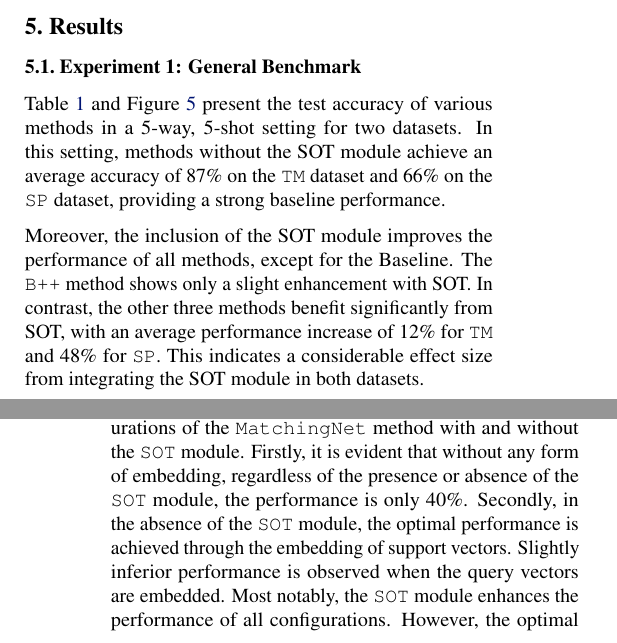
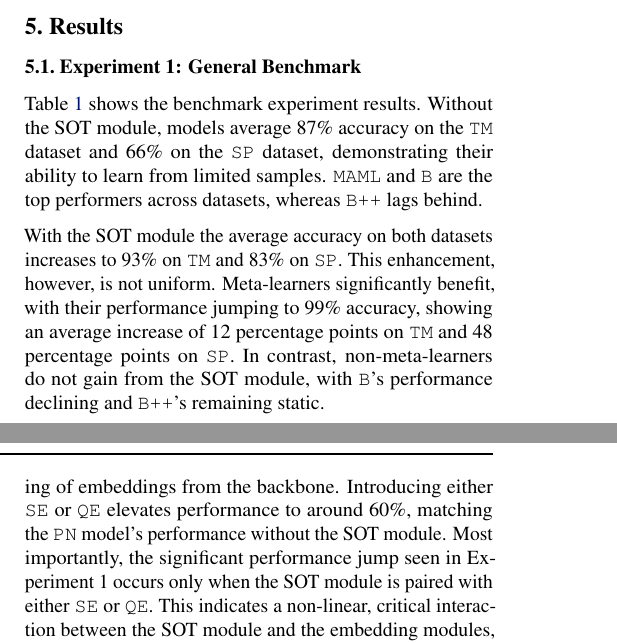
Before and after one commit to mikasenghaas/few-shot-benchmark, a LaTeX paper (report/main.tex, which reads report/sections/results.tex): two parts of the columns of pages 3 and 4 of 6, joined at a grey line, cut so that both start at the same text. Compiled offline with pdfLaTeX.

Commit message:
feat(report) updated results section

```diff
--- a/report/sections/results.tex
+++ b/report/sections/results.tex
@@ -3,6 +3,6 @@
 
 \subsection{Experiment 1: General Benchmark}
 
-Table \ref{tab:tuned-benchmark} and Figure \ref{fig:benchmark-perf} present the test accuracy of various methods in a 5-way, 5-shot setting for two datasets. In this setting, methods without the SOT module achieve an average accuracy of 87\% on the \texttt{TM} dataset and 66\% on the \texttt{SP} dataset, providing a strong baseline performance.
+Table \ref{tab:tuned-benchmark} shows the benchmark experiment results. Without the SOT module, models average 87\% accuracy on the \texttt{TM} dataset and 66\% on the \texttt{SP} dataset, demonstrating their ability to learn from limited samples. \texttt{MAML} and \texttt{B} are the top performers across datasets, whereas \texttt{B++} lags behind.
 
-Moreover, the inclusion of the SOT module improves the performance of all methods, except for the Baseline. The \texttt{B++} method shows only a slight enhancement with SOT. In contrast, the other three methods benefit significantly from SOT, with an average performance increase of 12\% for \texttt{TM} and 48\% for \texttt{SP}. This indicates a considerable effect size from integrating the SOT module in both datasets.
+With the SOT module the average accuracy on both datasets increases to 93\% on \texttt{TM} and 83\% on \texttt{SP}. This enhancement, however, is not uniform. Meta-learners significantly benefit, with their performance jumping to 99\% accuracy, showing an average increase of 12 percentage points on \texttt{TM} and 48 percentage points on \texttt{SP}. In contrast, non-meta-learners do not gain from the SOT module, with \texttt{B}'s performance declining and \texttt{B++}'s remaining static.
@@ -28,11 +32,6 @@ In Figure \ref{fig:sot-interaction-scatter}, we illustrate the performance of va
-configurations of the \texttt{MatchingNet} method with and without the \texttt{SOT}
-module. Firstly, it is evident that without any form of embedding, regardless of the presence or
-absence of the \texttt{SOT} module, the performance is only 40\%. Secondly, in the absence of the
-\texttt{SOT} module, the optimal performance is achieved through the embedding of support vectors.
-Slightly inferior performance is observed when the query vectors are embedded.
-Most notably, the \texttt{SOT} module enhances the performance of all configurations.
-However, the optimal performance is attained in configurations where at least one of the
-support or query vectors is embedded.
+Figure~\ref{fig:sot-interaction-scatter} shows the interaction effects between the SOT module and the subsequent embedding modules (\texttt{SE} and \texttt{QE}) in \texttt{MN}, revealing notable patterns.
+
+Each component boosts performance on its own. The model's performance falls to 40\% without additional encoding of embeddings from the backbone. Introducing either \texttt{SE} or \texttt{QE} elevates performance to around 60\%, matching the \texttt{PN} model's performance without the SOT module. Most importantly, the significant performance jump seen in Experiment 1 occurs only when the SOT module is paired with either \texttt{SE} or \texttt{QE}. This indicates a non-linear, critical interaction between the SOT module and the embedding modules, essential for the enhanced results observed in Experiment 1.
 
 \begin{figure}[h!]
     \centering
```
Also changed, not shown: report/sections/results.tex (21 more changed lines).
